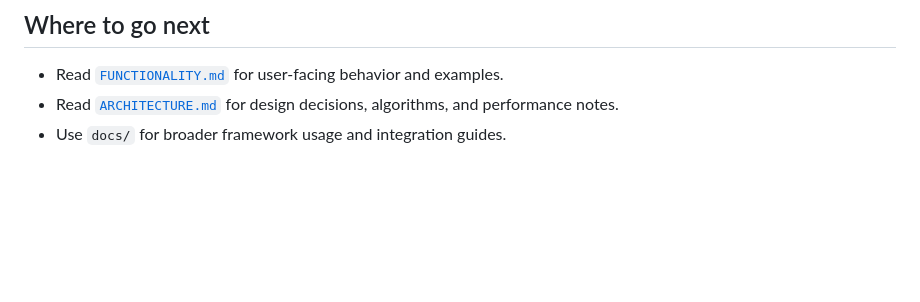
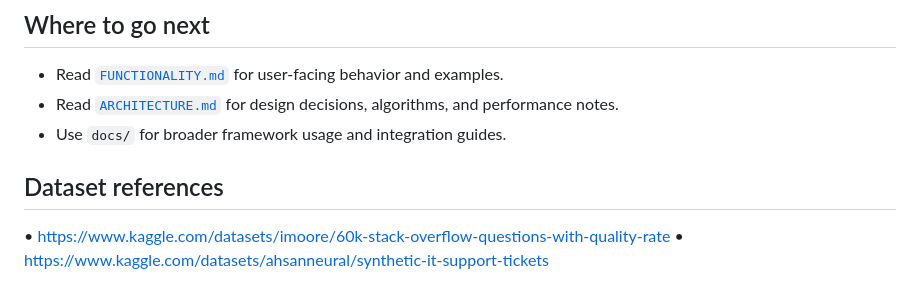
Before and after one commit to srisaiprajeeth/Neuro_San_DuckDebug_Agent, a Markdown page: README.md, the part around the change. GitHub-like rendering; blank space fills up the shorter version.

Commit message:
Add dataset references section to README
Added dataset references for additional resources.

```diff
--- a/README.md
+++ b/README.md
@@ -145,3 +145,7 @@ and tests. DuckDebug-specific logic primarily lives under:
 - Read [`FUNCTIONALITY.md`](FUNCTIONALITY.md) for user-facing behavior and examples.
 - Read [`ARCHITECTURE.md`](ARCHITECTURE.md) for design decisions, algorithms, and performance notes.
 - Use `docs/` for broader framework usage and integration guides.
+
+## Dataset references
+•	https://www.kaggle.com/datasets/imoore/60k-stack-overflow-questions-with-quality-rate
+•	https://www.kaggle.com/datasets/ahsanneural/synthetic-it-support-tickets
```
